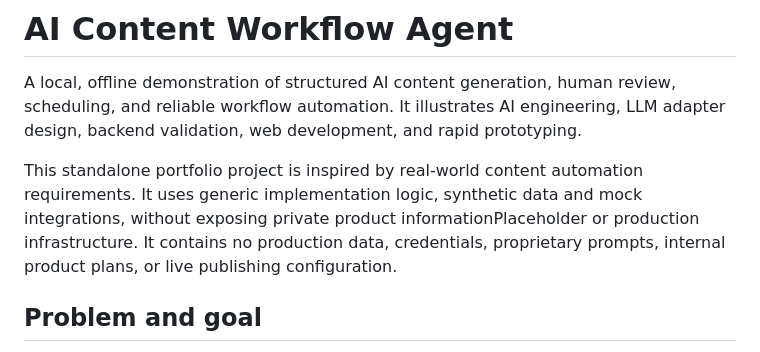
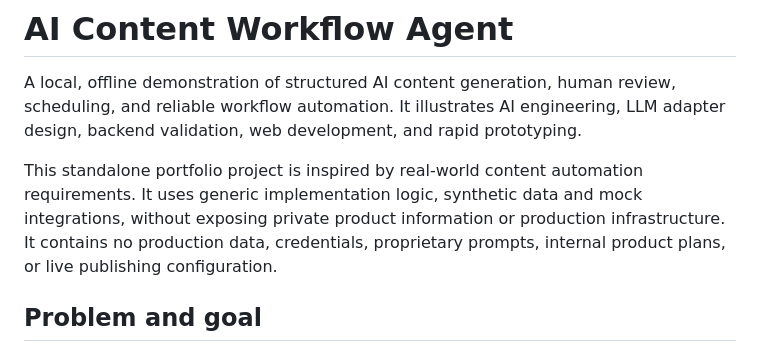
Before and after one commit to tuyengrell/ai-content-workflow-agent, a Markdown page: README.md, the part around the change. Drawn GitHub-style.

Commit message:
Fix typo in README.md
Corrected a typo in the README regarding private product information.

```diff
--- a/README.md
+++ b/README.md
@@ -2,7 +2,7 @@
 
 A local, offline demonstration of structured AI content generation, human review, scheduling, and reliable workflow automation. It illustrates AI engineering, LLM adapter design, backend validation, web development, and rapid prototyping.
 
-This standalone portfolio project is inspired by real-world content automation requirements. It uses generic implementation logic, synthetic data and mock integrations, without exposing private product informationPlaceholder or production infrastructure. It contains no production data, credentials, proprietary prompts, internal product plans, or live publishing configuration.
+This standalone portfolio project is inspired by real-world content automation requirements. It uses generic implementation logic, synthetic data and mock integrations, without exposing private product information or production infrastructure. It contains no production data, credentials, proprietary prompts, internal product plans, or live publishing configuration.
 
 ## Problem and goal
 
```
